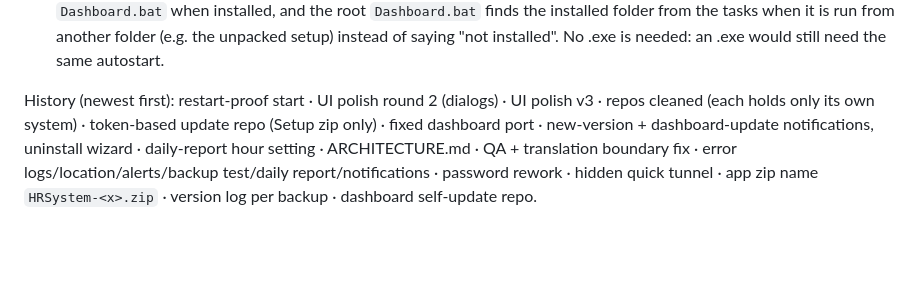
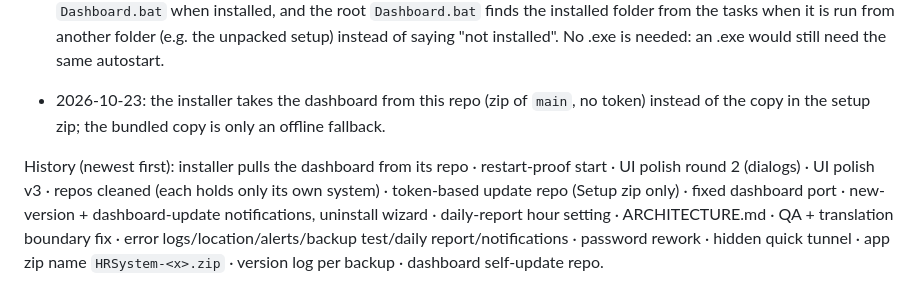
Before and after one commit to rogest-network/HRSystem-Dashboard, a Markdown page: ARCHITECTURE.md, the part around the change. Rendered like a GitHub page; blank space fills up the shorter version.

Commit message:
Dashboard: ARCHITECTURE (installer pulls the dashboard from this repo)
Co-Authored-By: Claude Sonnet 5.5 <noreply@anthropic.com>

```diff
--- a/ARCHITECTURE.md
+++ b/ARCHITECTURE.md
@@ -177,4 +177,6 @@ State on 2026-10-22 (Dashboard repo `main`, installed copy equal):
 
 - 2026-10-23: **the dashboard no longer depends on luck after a restart of the PC.** The cause of "it does not open" was: no Task Scheduler task for the application (missing) and the dashboard task switched off, plus a shortcut that pointed at a raw address. Now: (1) fixed port 3500; (2) `repairAutostart` (45 s after each start of an installed dashboard) creates a MISSING application task (at start-up, SYSTEM) and a MISSING dashboard task (at sign-in) and the desktop shortcut `HRSystem Dashboard.lnk`, which runs `Dashboard.bat` (starts the dashboard when it is off, then opens its address); a task that exists but is switched off is never touched; (3) `manager/Dashboard.bat` delegates to the installation's own `Dashboard.bat` when installed, and the root `Dashboard.bat` finds the installed folder from the tasks when it is run from another folder (e.g. the unpacked setup) instead of saying "not installed". No .exe is needed: an .exe would still need the same autostart.
 
-History (newest first): restart-proof start · UI polish round 2 (dialogs) · UI polish v3 · repos cleaned (each holds only its own system) · token-based update repo (Setup zip only) · fixed dashboard port · new-version + dashboard-update notifications, uninstall wizard · daily-report hour setting · ARCHITECTURE.md · QA + translation boundary fix · error logs/location/alerts/backup test/daily report/notifications · password rework · hidden quick tunnel · app zip name `HRSystem-<x>.zip` · version log per backup · dashboard self-update repo.
+- 2026-10-23: the installer takes the dashboard from this repo (zip of `main`, no token) instead of the copy in the setup zip; the bundled copy is only an offline fallback.
+
+History (newest first): installer pulls the dashboard from its repo · restart-proof start · UI polish round 2 (dialogs) · UI polish v3 · repos cleaned (each holds only its own system) · token-based update repo (Setup zip only) · fixed dashboard port · new-version + dashboard-update notifications, uninstall wizard · daily-report hour setting · ARCHITECTURE.md · QA + translation boundary fix · error logs/location/alerts/backup test/daily report/notifications · password rework · hidden quick tunnel · app zip name `HRSystem-<x>.zip` · version log per backup · dashboard self-update repo.
```
